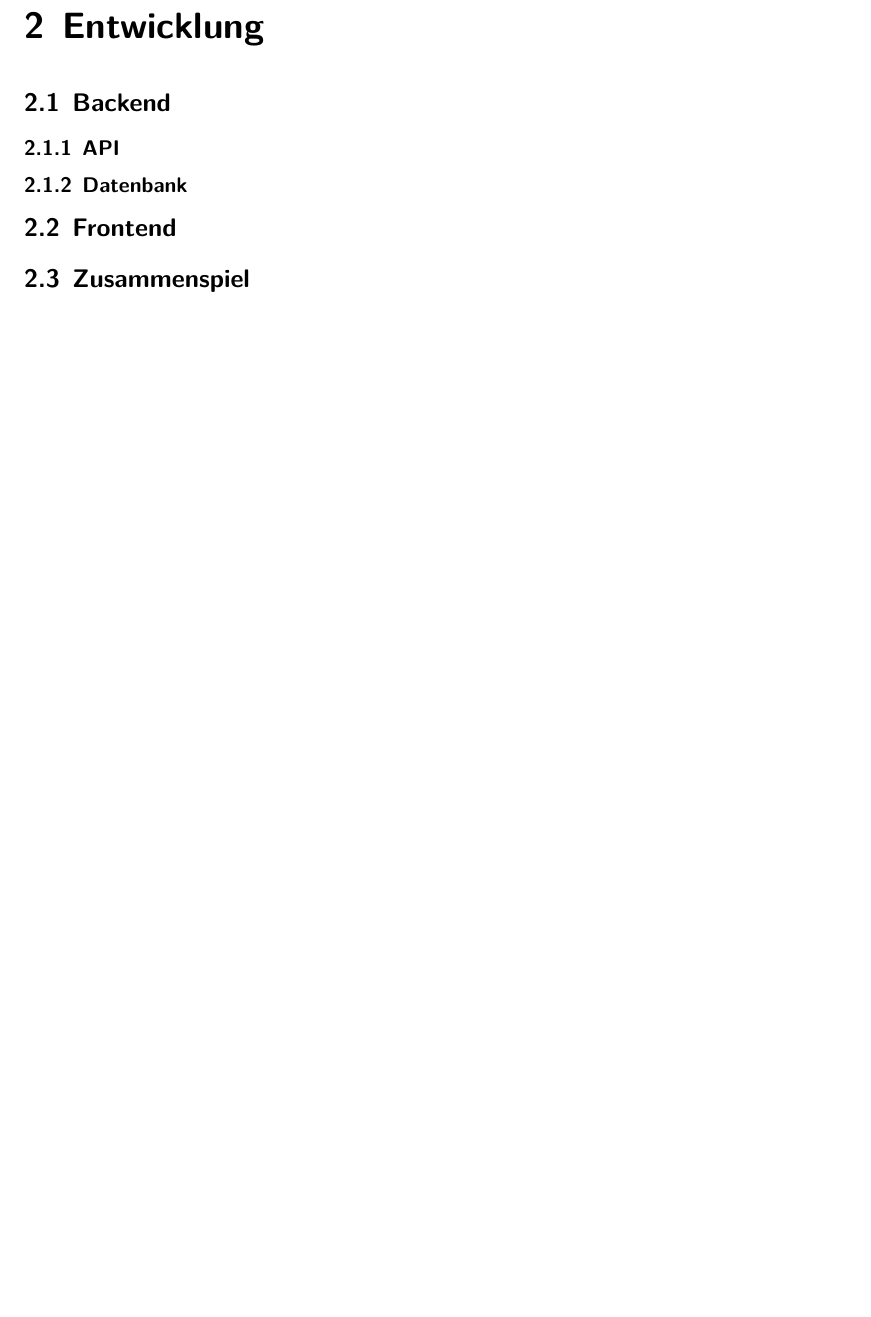
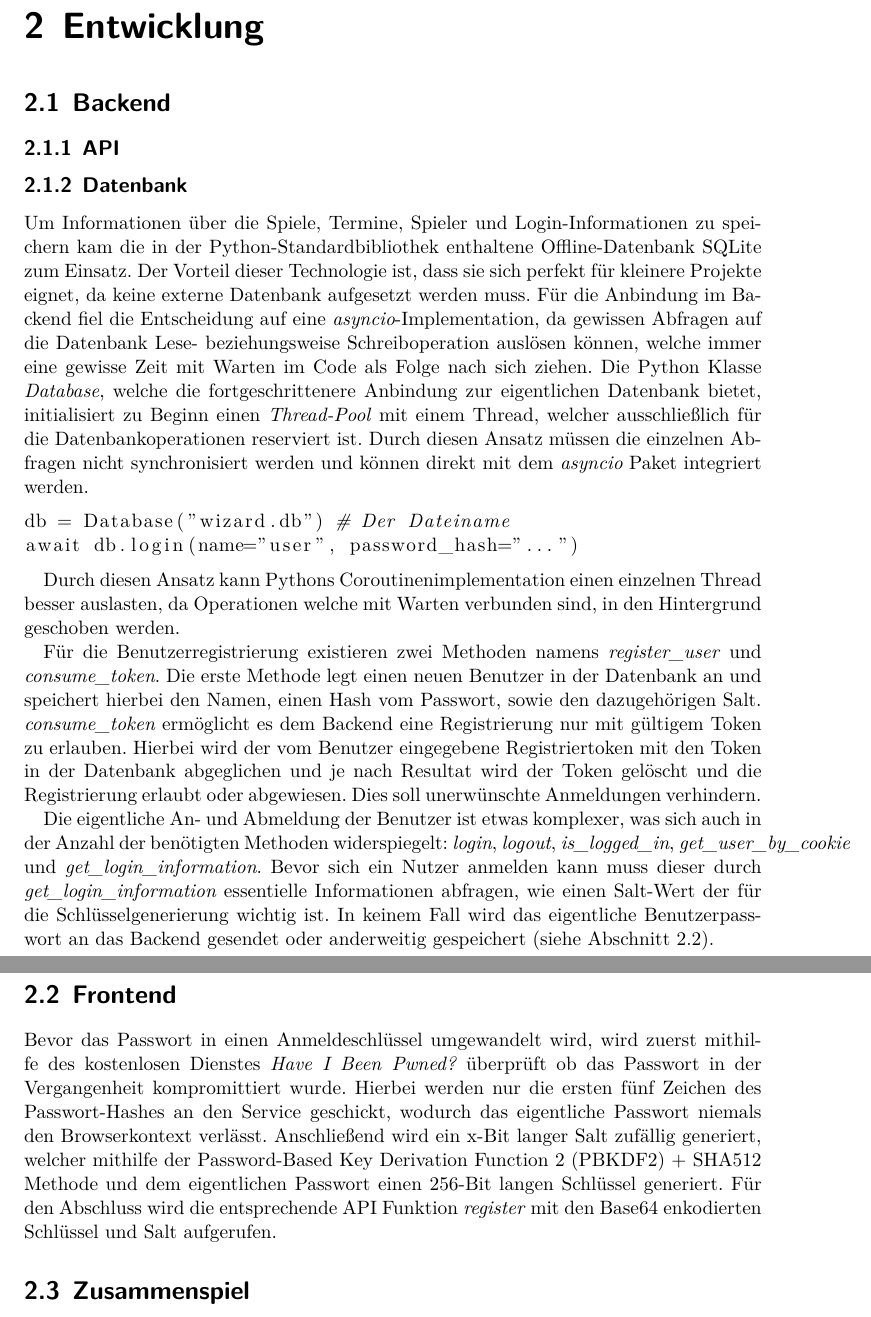
Before and after one commit to terrakuh/Wizard, a LaTeX document (docs/main.tex, which reads docs/parts/backend.tex): part of page 4 of 6 before the commit and two parts of pages 4 and 5 of 7 after it, the two joined at a grey line, cut so that both start at the same text, the shorter picture padded with empty space. Compiled offline with XeLaTeX.

Commit message:
WIP: Add database docs

```diff
--- a/docs/main.tex
+++ b/docs/main.tex
@@ -1,11 +1,17 @@
 \documentclass[a4paper]{scrreprt}
 
+\usepackage{listings}
 \usepackage[hidelinks]{hyperref}
 \usepackage{polyglossia}
 \setmainlanguage[spelling=new]{german}
 
 \title{Online Kartenspiel: Wizard}
 \author{Yunus Ayar \and Maximilian Diesenbacher}
+
+\usepackage[acronym]{glossaries}
+\newacronym{pbkdf2}{PBKDF2}{Password-Based Key Derivation Function 2}
+
+\usepackage{cleveref}
 
 \begin{document}
 \maketitle
--- a/docs/parts/backend.tex
+++ b/docs/parts/backend.tex
@@ -3,7 +3,22 @@
 \section{Backend}
 \subsection{API}
 \subsection{Datenbank}
+Um Informationen über die Spiele, Termine, Spieler und Login-Informationen zu speichern kam die in der Python-Standardbibliothek enthaltene Offline-Datenbank SQLite zum Einsatz. Der Vorteil dieser Technologie ist, dass sie sich perfekt für kleinere Projekte eignet, da keine externe Datenbank aufgesetzt werden muss. Für die Anbindung im Backend fiel die Entscheidung auf eine \textit{asyncio}-Implementation, da gewissen Abfragen auf die Datenbank Lese- beziehungsweise Schreiboperation auslösen können, welche immer eine gewisse Zeit mit Warten im Code als Folge nach sich ziehen. Die Python Klasse \textit{Database}, welche die fortgeschrittenere Anbindung zur eigentlichen Datenbank bietet, initialisiert zu Beginn einen \textit{Thread-Pool} mit einem Thread, welcher ausschließlich für die Datenbankoperationen reserviert ist. Durch diesen Ansatz müssen die einzelnen Abfragen nicht synchronisiert werden und können direkt mit dem \textit{asyncio} Paket integriert werden.
+
+\begin{lstlisting}[language=Python]
+db = Database("wizard.db") # Der Dateiname
+await db.login(name="user", password_hash="...")
+\end{lstlisting}
+
+Durch diesen Ansatz kann Pythons Coroutinenimplementation einen einzelnen Thread besser auslasten, da Operationen welche mit Warten verbunden sind, in den Hintergrund geschoben werden.
+
+Für die Benutzerregistrierung existieren zwei Methoden namens \textit{register\_user} und \textit{consume\_token}. Die erste Methode legt einen neuen Benutzer in der Datenbank an und speichert hierbei den Namen, einen Hash vom Passwort, sowie den dazugehörigen Salt. \textit{consume\_token} ermöglicht es dem Backend eine Registrierung nur mit gültigem Token zu erlauben. Hierbei wird der vom Benutzer eingegebene Registriertoken mit den Token in der Datenbank abgeglichen und je nach Resultat wird der Token gelöscht und die Registrierung erlaubt oder abgewiesen. Dies soll unerwünschte Anmeldungen verhindern.
+
+Die eigentliche An- und Abmeldung der Benutzer ist etwas komplexer, was sich auch in der Anzahl der benötigten Methoden widerspiegelt: \textit{login}, \textit{logout}, \textit{is\_logged\_in}, \textit{get\_user\_by\_cookie} und \textit{get\_login\_information}. Bevor sich ein Nutzer anmelden kann muss dieser durch \textit{get\_login\_information} essentielle Informationen abfragen, wie einen Salt-Wert der für die Schlüsselgenerierung wichtig ist. In keinem Fall wird das eigentliche Benutzerpasswort an das Backend gesendet oder anderweitig gespeichert (siehe \cref{sec:frontend-registrierung}).
 
 \section{Frontend}
 
+\label{sec:frontend-registrierung}
+Bevor das Passwort in einen Anmeldeschlüssel umgewandelt wird, wird zuerst mithilfe des kostenlosen Dienstes \textit{Have I Been Pwned?} überprüft ob das Passwort in der Vergangenheit kompromittiert wurde. Hierbei werden nur die ersten fünf Zeichen des Passwort-Hashes an den Service geschickt, wodurch das eigentliche Passwort niemals den Browserkontext verlässt. Anschließend wird ein x-Bit langer Salt zufällig generiert, welcher mithilfe der \gls{pbkdf2} + SHA512 Methode und dem eigentlichen Passwort einen 256-Bit langen Schlüssel generiert. Für den Abschluss wird die entsprechende API Funktion \textit{register} mit den Base64 enkodierten Schlüssel und Salt aufgerufen.
+
 \section{Zusammenspiel}
```
